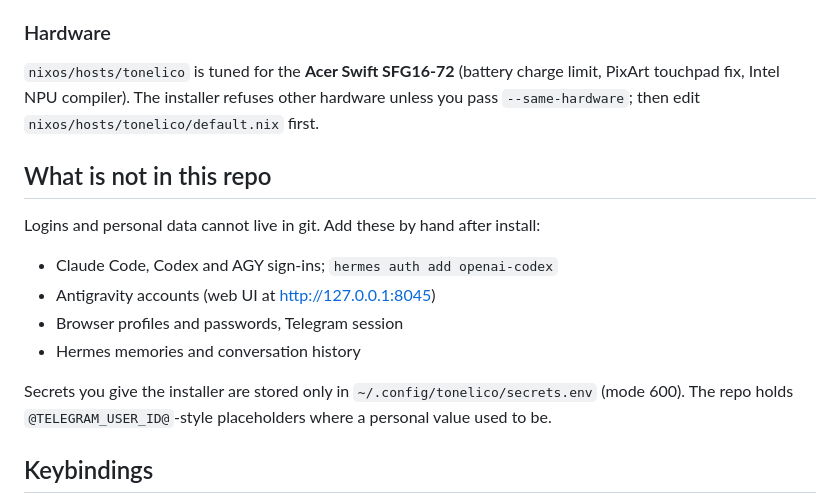
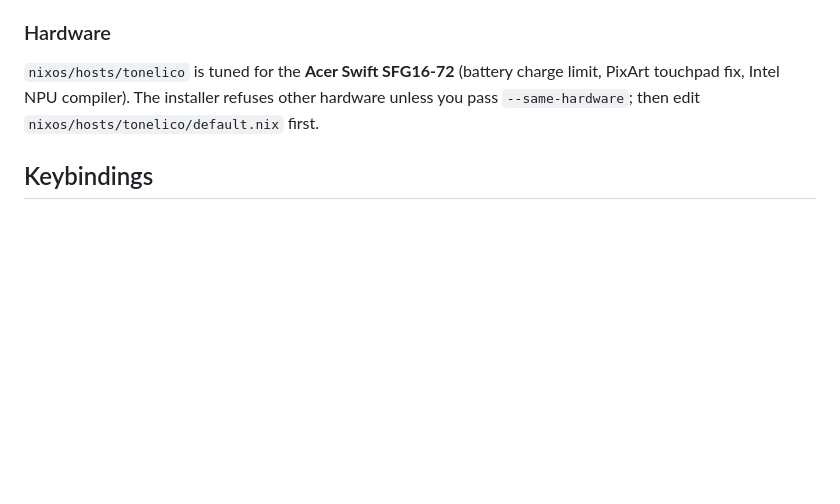
Before and after one commit to Roshrak/tonelico, a Markdown page: README.md, the part around the change. Drawn GitHub-style; blank space fills up the shorter version.

Commit message:
Remove the private inventory section from the README
The section listed which private logins, sessions, memories and personal data
exist on the laptop and where they are kept. It does not belong in a public
repository.

Co-Authored-By: Claude Haiku 5.5 <noreply@anthropic.com>

```diff
--- a/README.md
+++ b/README.md
@@ -46,18 +46,6 @@ SDDM to greetd under a running Plasma session would end that session halfway thr
 touchpad fix, Intel NPU compiler). The installer refuses other hardware unless you pass
 `--same-hardware`; then edit `nixos/hosts/tonelico/default.nix` first.
 
-## What is not in this repo
-
-Logins and personal data cannot live in git. Add these by hand after install:
-
-- Claude Code, Codex and AGY sign-ins; `hermes auth add openai-codex`
-- Antigravity accounts (web UI at <http://127.0.0.1:8045>)
-- Browser profiles and passwords, Telegram session
-- Hermes memories and conversation history
-
-Secrets you give the installer are stored only in `~/.config/tonelico/secrets.env` (mode 600).
-The repo holds `@TELEGRAM_USER_ID@`-style placeholders where a personal value used to be.
-
 ## Keybindings
 
 The same keys work in every session (Sway, Niri, MangoWC, Hyprland, KDE, GNOME, XFCE). See
```
